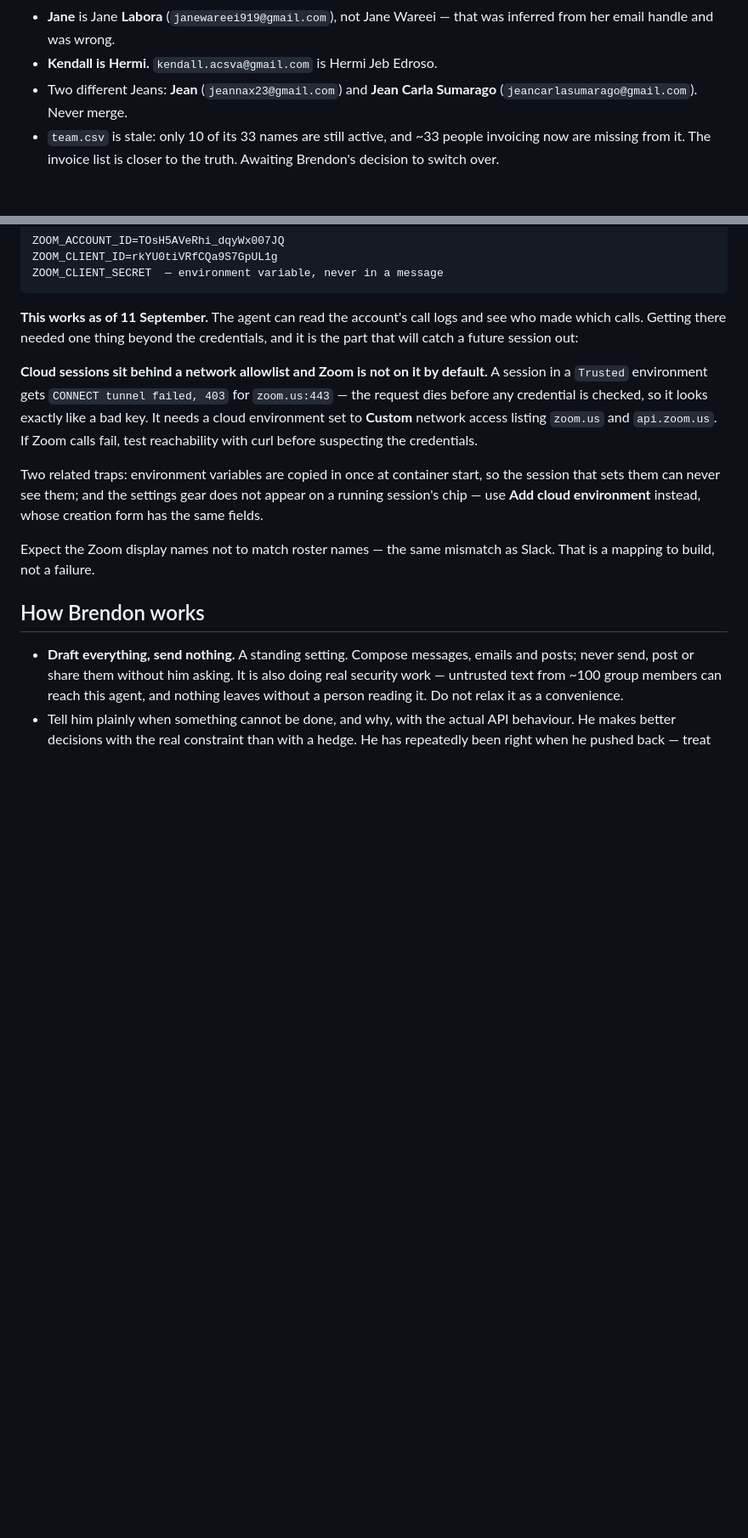
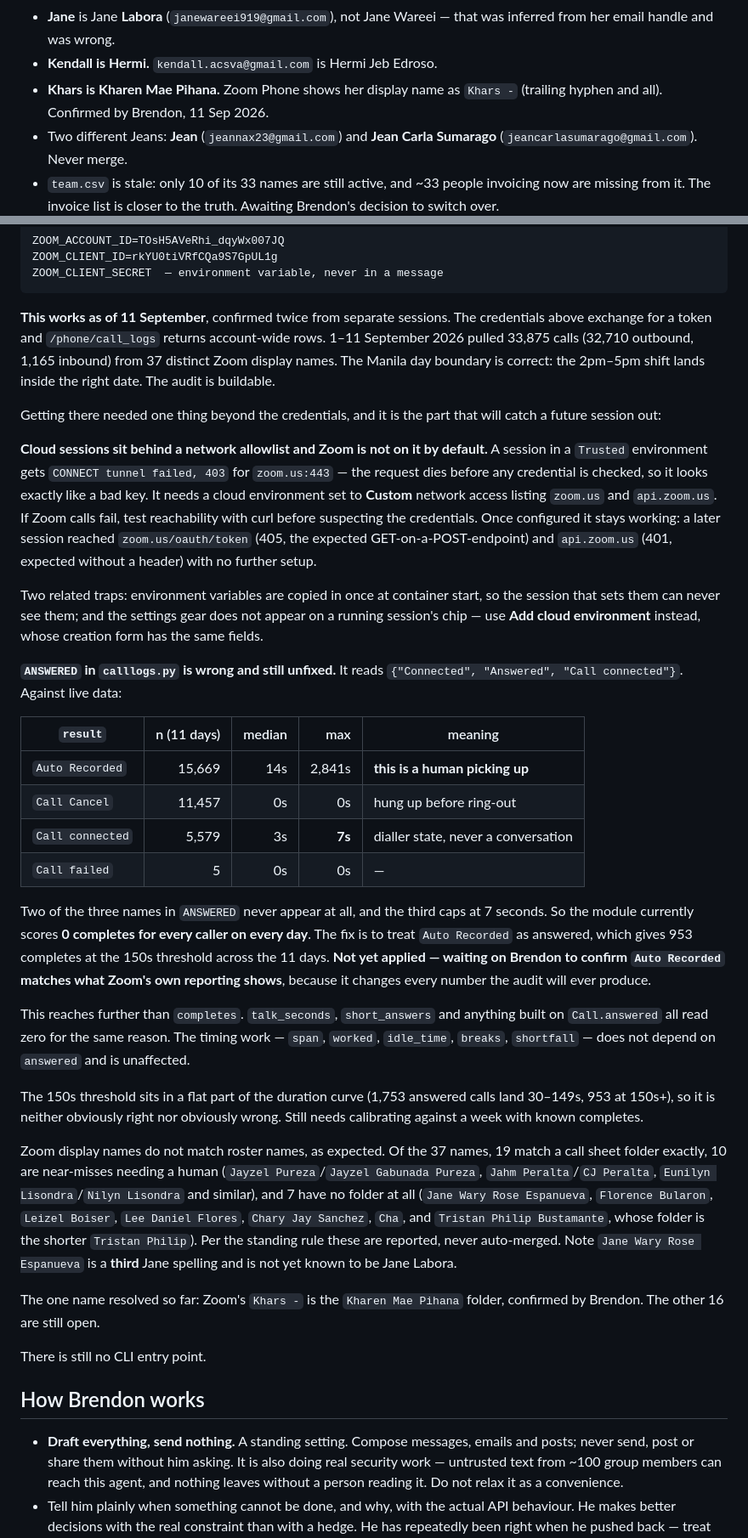
Before and after one commit to brendon-duong/Claude, a Markdown page: CLAUDE.md, 2 parts joined by grey strips. Shown at 85% size. Rendered like a GitHub page; blank space fills up the shorter version.

Commit message:
Record call sheet library and Zoom Phone API findings
Checked live against both platforms on 11 Sep 2026.

Call sheets (/sites/callsheets):
- folder names carry the nickname in brackets, e.g. "Pernelia Villapaz
  (Lia)" - a path built from the plain name 404s
- list the library via the `root` alias; a single-segment path is parsed
  as an item ID and fails with invalidRequest
- 48 caller folders exist, 47 are empty; one file in the whole library
- Graph returns notSupported for call sheet text extraction, so the
  declared-numbers half of an audit is not readable through the connector

Zoom Phone API:
- the Server-to-Server route works; 33,875 calls for 1-11 Sep 2026
- Manila day boundary confirmed correct
- ANSWERED in calllogs.py is wrong: "Call connected" caps at 7s and the
  other two values never appear, so the module scores 0 completes for
  everyone. "Auto Recorded" is the answered state. Left unfixed pending
  Brendon's confirmation, and recorded rather than silently corrected.

Also settled: Khars is Kharen Mae Pihana.

Co-Authored-By: Claude Opus 5 <noreply@anthropic.com>
Claude-Session: https://claude.ai/code/session_01Q1eTSTuHyBSZVhzubYUEeg

```diff
--- a/CLAUDE.md
+++ b/CLAUDE.md
@@ -77,6 +112,8 @@ directory or into this file. That is the whole of the memory.
 - **Jane** is Jane **Labora** (`janewareei919@gmail.com`), not Jane Wareei —
   that was inferred from her email handle and was wrong.
 - **Kendall is Hermi.** `kendall.acsva@gmail.com` is Hermi Jeb Edroso.
+- **Khars is Kharen Mae Pihana.** Zoom Phone shows her display name as
+  `Khars -` (trailing hyphen and all). Confirmed by Brendon, 11 Sep 2026.
 - Two different Jeans: **Jean** (`jeannax23@gmail.com`) and **Jean Carla
   Sumarago** (`jeancarlasumarago@gmail.com`). Never merge.
 - `team.csv` is stale: only 10 of its 33 names are still active, and ~33
@@ -102,9 +139,14 @@ which the 53 Zoom Phone licences cover. The app is built and activated:
     ZOOM_CLIENT_ID=rkYU0tiVRfCQa9S7GpUL1g
     ZOOM_CLIENT_SECRET  — environment variable, never in a message
 
-**This works as of 11 September.** The agent can read the account's call logs
-and see who made which calls. Getting there needed one thing beyond the
-credentials, and it is the part that will catch a future session out:
+**This works as of 11 September**, confirmed twice from separate sessions.
+The credentials above exchange for a token and `/phone/call_logs` returns
+account-wide rows. 1–11 September 2026 pulled 33,875 calls (32,710 outbound,
+1,165 inbound) from 37 distinct Zoom display names. The Manila day boundary is
+correct: the 2pm–5pm shift lands inside the right date. The audit is buildable.
+
+Getting there needed one thing beyond the credentials, and it is the part that
+will catch a future session out:
 
 **Cloud sessions sit behind a network allowlist and Zoom is not on it by
 default.** A session in a `Trusted` environment gets
@@ -112,15 +154,55 @@ default.** A session in a `Trusted` environment gets
 credential is checked, so it looks exactly like a bad key. It needs a cloud
 environment set to **Custom** network access listing `zoom.us` and
 `api.zoom.us`. If Zoom calls fail, test reachability with curl before
-suspecting the credentials.
+suspecting the credentials. Once configured it stays working: a later session
+reached `zoom.us/oauth/token` (405, the expected GET-on-a-POST-endpoint) and
+`api.zoom.us` (401, expected without a header) with no further setup.
 
 Two related traps: environment variables are copied in once at container
 start, so the session that sets them can never see them; and the settings
 gear does not appear on a running session's chip — use **Add cloud
 environment** instead, whose creation form has the same fields.
 
-Expect the Zoom display names not to match roster names — the same mismatch as
-Slack. That is a mapping to build, not a failure.
+**`ANSWERED` in `calllogs.py` is wrong and still unfixed.** It reads
+`{"Connected", "Answered", "Call connected"}`. Against live data:
+
+| `result` | n (11 days) | median | max | meaning |
+|---|---:|---:|---:|---|
+| `Auto Recorded` | 15,669 | 14s | 2,841s | **this is a human picking up** |
+| `Call Cancel` | 11,457 | 0s | 0s | hung up before ring-out |
+| `Call connected` | 5,579 | 3s | **7s** | dialler state, never a conversation |
+| `Call failed` | 5 | 0s | 0s | — |
+
+Two of the three names in `ANSWERED` never appear at all, and the third caps at
+7 seconds. So the module currently scores **0 completes for every caller on
+every day**. The fix is to treat `Auto Recorded` as answered, which gives 953
+completes at the 150s threshold across the 11 days. **Not yet applied — waiting
+on Brendon to confirm `Auto Recorded` matches what Zoom's own reporting shows**,
+because it changes every number the audit will ever produce.
+
+This reaches further than `completes`. `talk_seconds`, `short_answers` and
+anything built on `Call.answered` all read zero for the same reason. The
+timing work — `span`, `worked`, `idle_time`, `breaks`, `shortfall` — does not
+depend on `answered` and is unaffected.
+
+The 150s threshold sits in a flat part of the duration curve (1,753 answered
+calls land 30–149s, 953 at 150s+), so it is neither obviously right nor
+obviously wrong. Still needs calibrating against a week with known completes.
+
+Zoom display names do not match roster names, as expected. Of the 37 names,
+19 match a call sheet folder exactly, 10 are near-misses needing a human
+(`Jayzel Pureza`/`Jayzel Gabunada Pureza`, `Jahm Peralta`/`CJ Peralta`,
+`Eunilyn Lisondra`/`Nilyn Lisondra` and similar), and 7 have no folder at all
+(`Jane Wary Rose Espanueva`, `Florence Bularon`, `Leizel Boiser`,
+`Lee Daniel Flores`, `Chary Jay Sanchez`, `Cha`, and `Tristan Philip
+Bustamante`, whose folder is the shorter `Tristan Philip`). Per the standing
+rule these are reported, never auto-merged. Note `Jane Wary Rose Espanueva` is
+a **third** Jane spelling and is not yet known to be Jane Labora.
+
+The one name resolved so far: Zoom's `Khars -` is the `Kharen Mae Pihana`
+folder, confirmed by Brendon. The other 16 are still open.
+
+There is still no CLI entry point.
 
 ## How Brendon works
 
```
Also changed, not shown: other parts of CLAUDE.md (+35 -0 lines).
